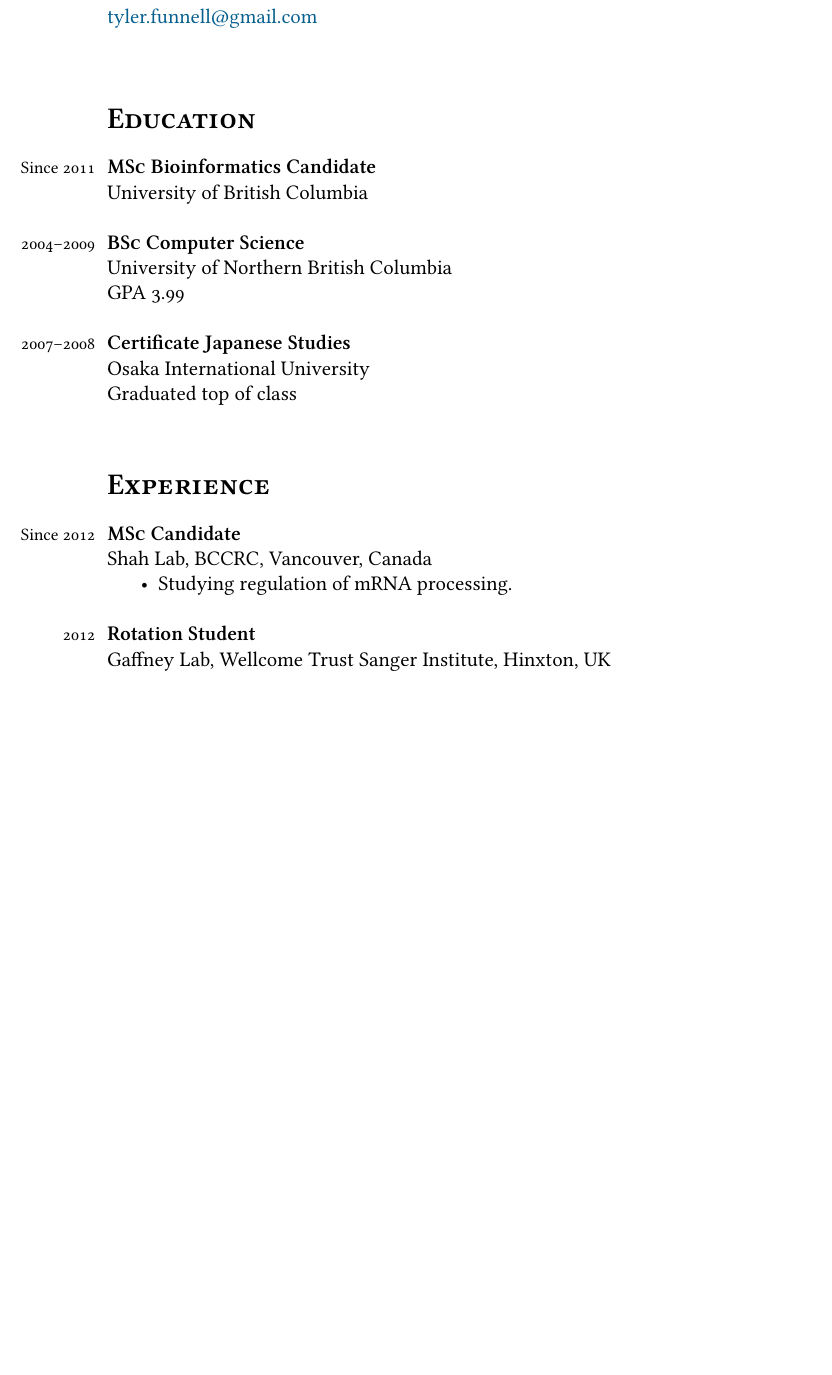
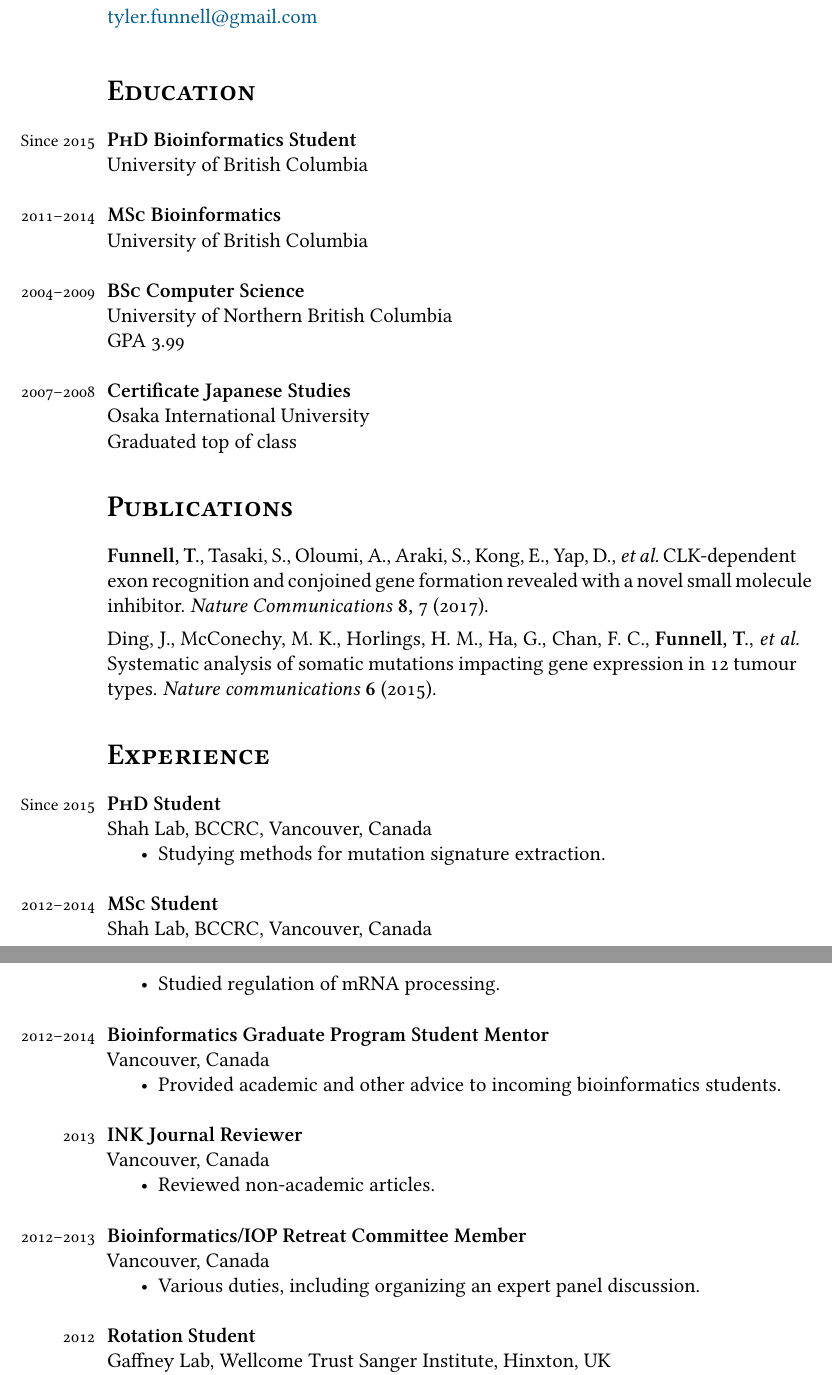
Before and after one commit to funnell/cv, a LaTeX CV (cv.tex, which reads cv.bib): part of page 1 of 4 before the commit and two parts of pages 1 and 2 of 4 after it, the two joined at a grey line, cut so that both start at the same text, the shorter picture padded with empty space. The pictures show the PDF file TylerFunnell-CV.pdf that the author committed with the source.

Commit message:
adding publications, volunteer experience, latest awards

```diff
--- /dev/null
+++ b/cv.bib
@@ -0,0 +1,15 @@
+@article{ding2015systematic,
+  title={Systematic analysis of somatic mutations impacting gene expression in 12 tumour types},
+  author={Ding, Jiarui and McConechy, Melissa K and Horlings, Hugo M and Ha, Gavin and Chan, Fong Chun and Funnell, Tyler and Mullaly, Sarah C and Reimand, J{\"u}ri and Bashashati, Ali and Bader, Gary D and others},
+  journal={Nature communications},
+  volume={6},
+  year={2015},
+  publisher={Nature Research}
+}
+
+@article{funnell2017clk,
+  title={CLK-dependent exon recognition and conjoined gene formation revealed with a novel small molecule inhibitor},
+  author={Funnell, Tyler and Tasaki, Shinya and Oloumi, Arusha and Araki, Shinsuke and Kong, Esther and Yap, Damian and Nakayama, Yusuke and Hughes, Christopher S and Cheng, S-W Grace and Tozaki, Hirokazu and others},
+  journal={Nature Communications},
+  volume={8},
+  number={1},
--- a/cv.tex
+++ b/cv.tex
@@ -87,9 +122,13 @@ GPA 3.99\\
 
 \years{2007--2008}\textbf{Certificate Japanese Studies}\\
 Osaka International University\\
-Graduated top of class\\
+Graduated top of class
 
-%%\hrule
+%\hrule
+\nocite{*}
+\printbibliography[type=article,title={Publications}]
+
+%\hrule
 \section*{Experience}
 \noindent
 \years{Since 2015}\textbf{\textsc{PhD} Student}\\
@@ -102,6 +141,24 @@ Shah Lab, BCCRC, Vancouver, Canada
 Shah Lab, BCCRC, Vancouver, Canada
 \begin{itemize}
     \item Studied regulation of mRNA processing.\\
+\end{itemize}
+
+\years{2012--2014}\textbf{Bioinformatics Graduate Program Student Mentor}\\
+Vancouver, Canada
+\begin{itemize}
+    \item Provided academic and other advice to incoming bioinformatics students.\\
+\end{itemize}
+
+\years{2013}\textbf{INK Journal Reviewer}\\
+Vancouver, Canada
+\begin{itemize}
+    \item Reviewed non-academic articles.\\
+\end{itemize}
+
+\years{2012--2013}\textbf{Bioinformatics/IOP Retreat Committee Member}\\
+Vancouver, Canada
+\begin{itemize}
+    \item Various duties, including organizing an expert panel discussion.\\
 \end{itemize}
 
 \years{2012}\textbf{Rotation Student}\\
```
Also changed, not shown: Makefile, TylerFunnell-CV.pdf, cv.bib (4 more changed lines), cv.tex (47 more changed lines).
